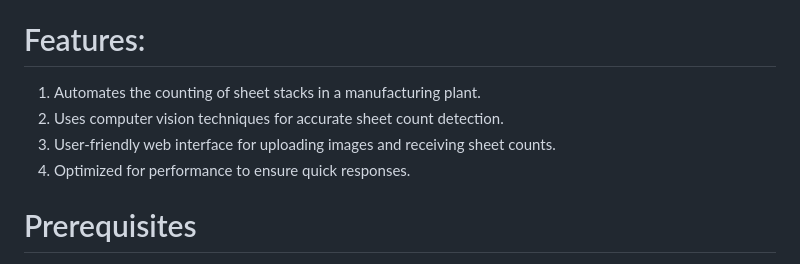
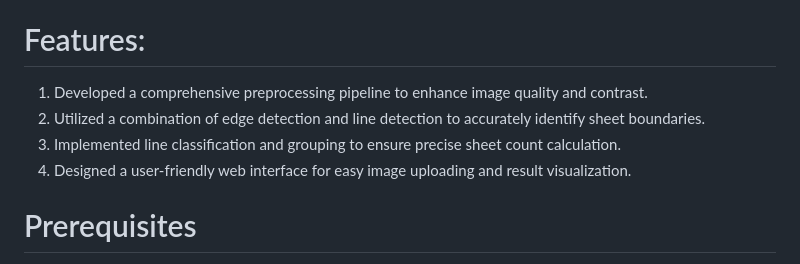
Before and after one commit to carefreecherry/SC, a Markdown page: README.md, the part around the change. Rendered like a GitHub page.

```diff
--- a/README.md
+++ b/README.md
@@ -14,10 +14,10 @@ A web-based application for counting sheet stacks in manufacturing plants. Built
 8. License
 
 # Features:
-1) Automates the counting of sheet stacks in a manufacturing plant.
-2) Uses computer vision techniques for accurate sheet count detection.
-3) User-friendly web interface for uploading images and receiving sheet counts.
-4) Optimized for performance to ensure quick responses.
+1) Developed a comprehensive preprocessing pipeline to enhance image quality and contrast.
+2) Utilized a combination of edge detection and line detection to accurately identify sheet boundaries.
+3) Implemented line classification and grouping to ensure precise sheet count calculation.
+4) Designed a user-friendly web interface for easy image uploading and result visualization.
 
 # Prerequisites
 
```
